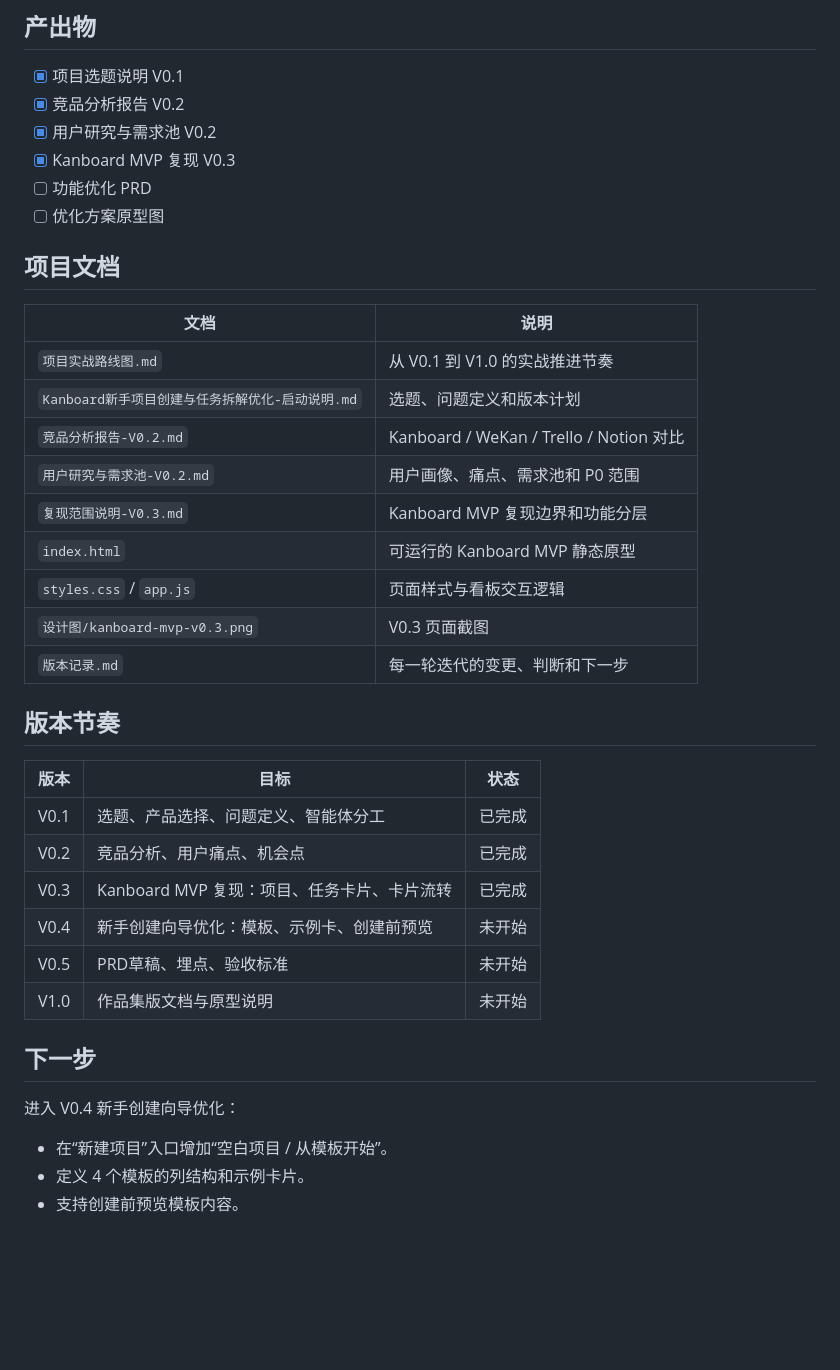
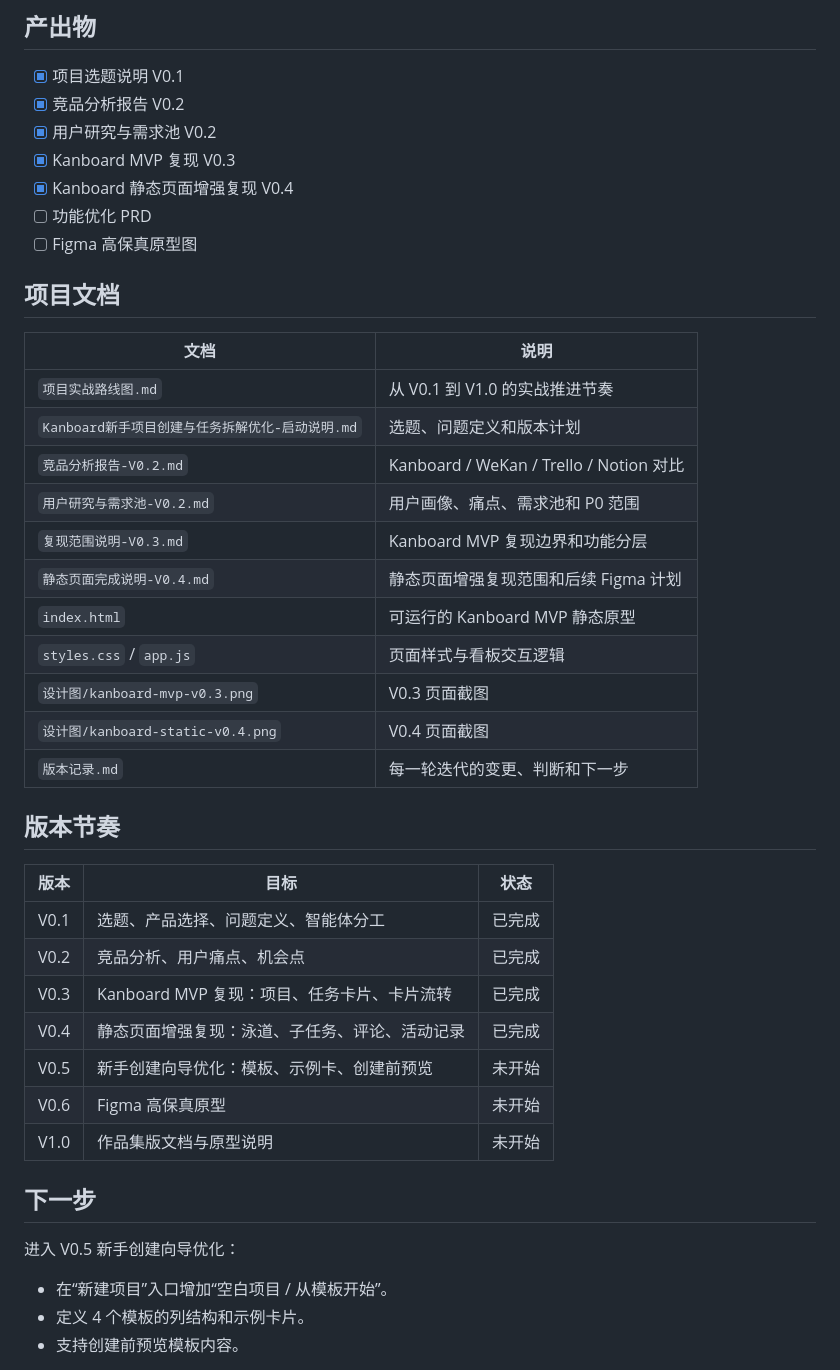
Before and after one commit to tangtongqing/kanboard-onboarding-optimization, a Markdown page: README.md, the part around one of its changes. Drawn GitHub-style; blank space fills up the shorter version.

```diff
--- a/README.md
+++ b/README.md
@@ -34,8 +34,9 @@
 - [x] 竞品分析报告 V0.2
 - [x] 用户研究与需求池 V0.2
 - [x] Kanboard MVP 复现 V0.3
+- [x] Kanboard 静态页面增强复现 V0.4
 - [ ] 功能优化 PRD
-- [ ] 优化方案原型图
+- [ ] Figma 高保真原型图
 
 ## 项目文档
 
@@ -46,9 +47,11 @@
 | `竞品分析报告-V0.2.md` | Kanboard / WeKan / Trello / Notion 对比 |
 | `用户研究与需求池-V0.2.md` | 用户画像、痛点、需求池和 P0 范围 |
 | `复现范围说明-V0.3.md` | Kanboard MVP 复现边界和功能分层 |
+| `静态页面完成说明-V0.4.md` | 静态页面增强复现范围和后续 Figma 计划 |
 | `index.html` | 可运行的 Kanboard MVP 静态原型 |
 | `styles.css` / `app.js` | 页面样式与看板交互逻辑 |
 | `设计图/kanboard-mvp-v0.3.png` | V0.3 页面截图 |
+| `设计图/kanboard-static-v0.4.png` | V0.4 页面截图 |
 | `版本记录.md` | 每一轮迭代的变更、判断和下一步 |
 
 ## 版本节奏
@@ -58,13 +61,14 @@
 | V0.1 | 选题、产品选择、问题定义、智能体分工 | 已完成 |
 | V0.2 | 竞品分析、用户痛点、机会点 | 已完成 |
 | V0.3 | Kanboard MVP 复现：项目、任务卡片、卡片流转 | 已完成 |
-| V0.4 | 新手创建向导优化：模板、示例卡、创建前预览 | 未开始 |
-| V0.5 | PRD草稿、埋点、验收标准 | 未开始 |
+| V0.4 | 静态页面增强复现：泳道、子任务、评论、活动记录 | 已完成 |
+| V0.5 | 新手创建向导优化：模板、示例卡、创建前预览 | 未开始 |
+| V0.6 | Figma 高保真原型 | 未开始 |
 | V1.0 | 作品集版文档与原型说明 | 未开始 |
 
 ## 下一步
 
-进入 V0.4 新手创建向导优化：
+进入 V0.5 新手创建向导优化：
 - 在“新建项目”入口增加“空白项目 / 从模板开始”。
 - 定义 4 个模板的列结构和示例卡片。
 - 支持创建前预览模板内容。
```
Also changed, not shown: other parts of README.md (+2 -2 lines), 版本记录.md (+32 -0 lines), 静态页面完成说明-V0.4.md (added, +74 -0 lines), 项目实战路线图.md (+4 -2 lines), 设计图/kanboard-static-v0.4.png (added), 3 other files.
